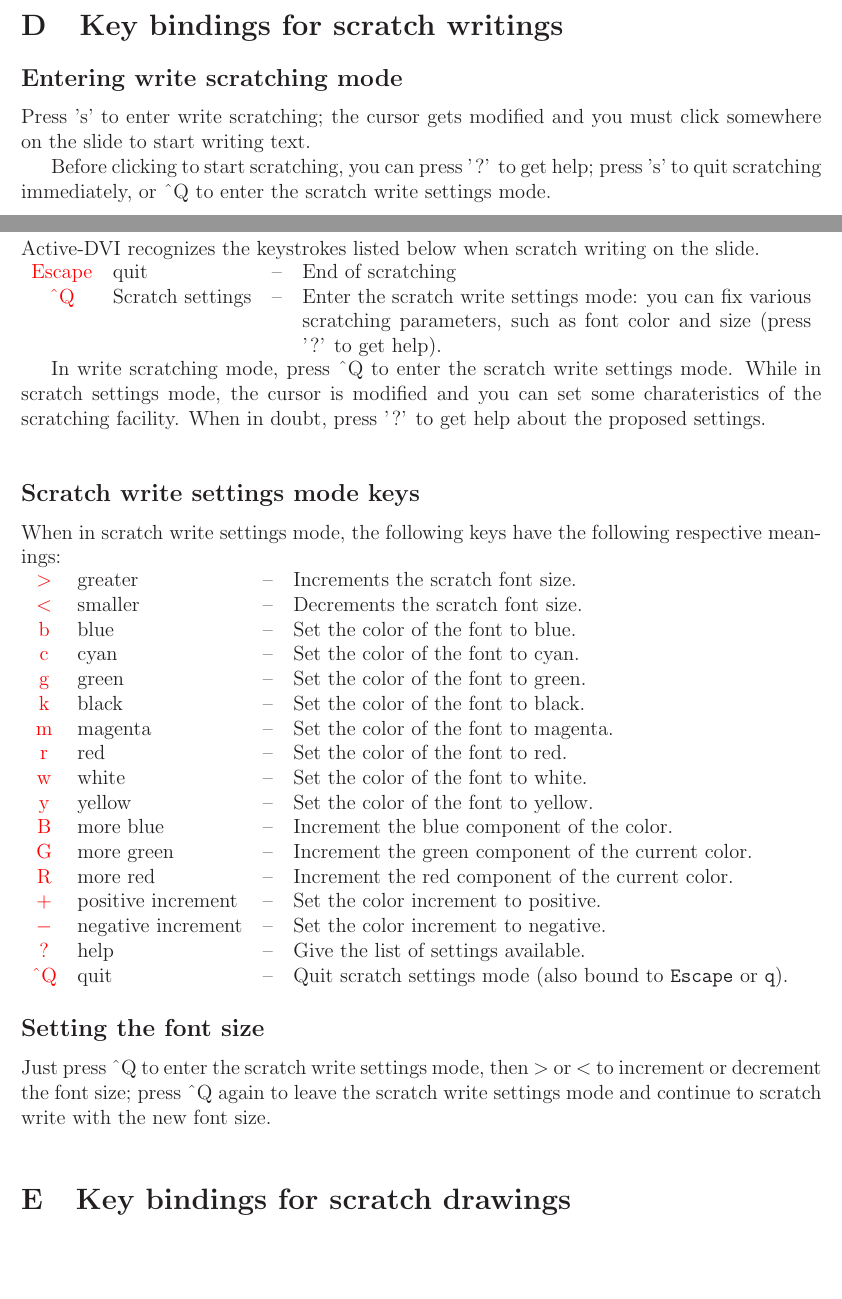
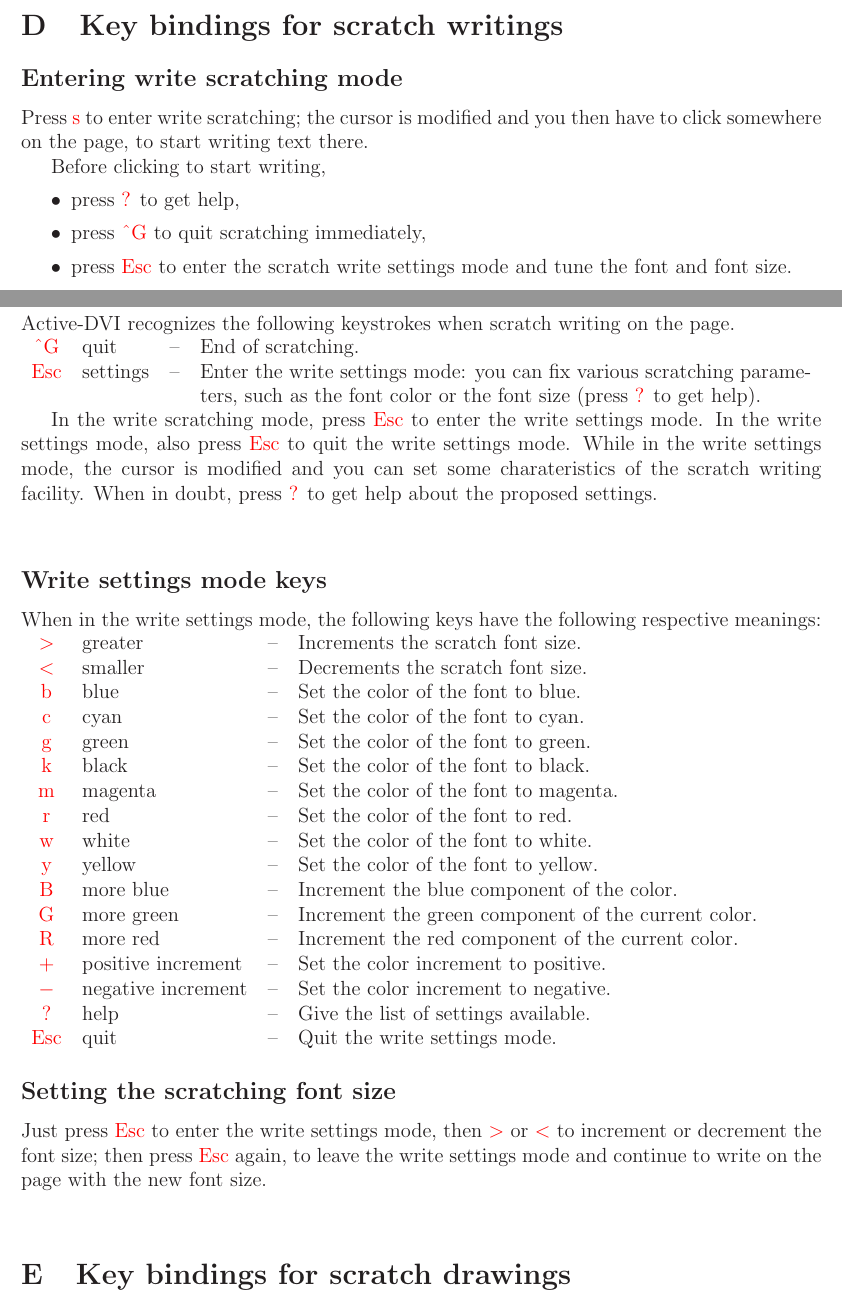
Before and after one commit to diremy/advi, a LaTeX paper (doc/manual.tex, which reads doc/scratch_write_splash_contents.tex): two parts of pages 26 and 27 of 30, joined at a grey line, cut so that both start at the same text, the shorter picture padded with empty space. Compiled offline with LaTeX, dvips and Ghostscript.

Commit message:
New UI more regular and easy to use.

```diff
--- a/doc/scratch_write_splash_contents.tex
+++ b/doc/scratch_write_splash_contents.tex
@@ -1,39 +1,44 @@
 \subsection*{Entering write scratching mode}
 
-Press 's' to enter write scratching; the cursor gets modified and you must
-click somewhere on the slide to start writing text.
+Press \key{s} to enter write scratching; the cursor is modified and
+you then have to click somewhere on the page, to start writing text
+there.
 
-Before clicking to start scratching, you can press '?' to get help;
-press 's' to quit scratching immediately, or \char94Q to enter the scratch
-write settings mode.
+Before clicking to start writing,
+\begin{citemize}
+ \item press \key{?} to get help,
+ \item press \key{\char94G} to quit scratching immediately,
+ \item press \key{Esc}
+ to enter the scratch write settings mode and tune the font and font size.
+\end{citemize}
 
 \subsection*{Survival command kit when scratching}
 
-{\ActiveDVI} recognizes the keystrokes listed below when scratch writing on
-the slide.
+{\ActiveDVI} recognizes the following keystrokes when scratch writing
+on the page.
 
 \noindent
 \begin{tabularx}{\linewidth}{clcX}
-\ikey{Escape}{quit}{End of scratching}
-\ikey{\char94Q}{Scratch settings}{Enter the scratch write settings mode:
-you can fix various scratching parameters, such as font color and size
-(press '?' to get help).}
-%\ikey{\char94Z}{Scratch settings}{Similar to \char94Q.}
+\ikey{\char94G}{quit}{End of scratching.}
+\ikey{Esc}{settings}{Enter the write settings mode:
+you can fix various scratching parameters, such as the font color or the font
+size (press \key{?} to get help).}
 \end{tabularx}
 
-In write scratching mode, press \char94Q %or \char94Z
-to enter the scratch write settings mode. While in scratch settings
-mode, the cursor is modified and you can set some charateristics of the
-scratching facility. When in doubt, press '?' to get help about the
+In the write scratching mode, press \key{Esc} to enter the
+write settings mode. In the write settings mode, also press \key{Esc} to
+quit the write settings mode. While in the write settings mode, the
+cursor is modified and you can set some charateristics of the scratch
+writing facility. When in doubt, press \key{?} to get help about the
 proposed settings.
 
 \vspace{\stretch{1}}
 
 \newpage
 
-\subsection*{Scratch write settings mode keys}
+\subsection*{Write settings mode keys}
 
-When in scratch write settings mode, the following keys have the
+When in the write settings mode, the following keys have the
 following respective meanings:
 
 \noindent
@@ -54,15 +59,14 @@
 \ikey{$+$}{positive increment}{Set the color increment to positive.}
 \ikey{$-$}{negative increment}{Set the color increment to negative.}
 \ikey{$?$}{help}{Give the list of settings available.}
-\ikey{\char94Q}{quit}{Quit scratch settings mode (also bound to
-\verb"Escape" or \verb"q").}
+\ikey{Esc}{quit}{Quit the write settings mode.}
 \end{tabularx}
 
-\subsection*{Setting the font size}
+\subsection*{Setting the scratching font size}
 
-Just press \char94Q to enter the scratch write settings mode, then $>$
-or $<$ to increment or decrement the font size; press \char94Q again to
-leave the scratch write settings mode and continue to scratch write
-with the new font size.
+Just press \key{Esc} to enter the write settings mode, then
+\key{$>$} or \key{$<$} to increment or decrement the font size; then
+press \key{Esc} again, to leave the write settings mode and
+continue to write on the page with the new font size.
 
 \vspace{\stretch{1}}
```
